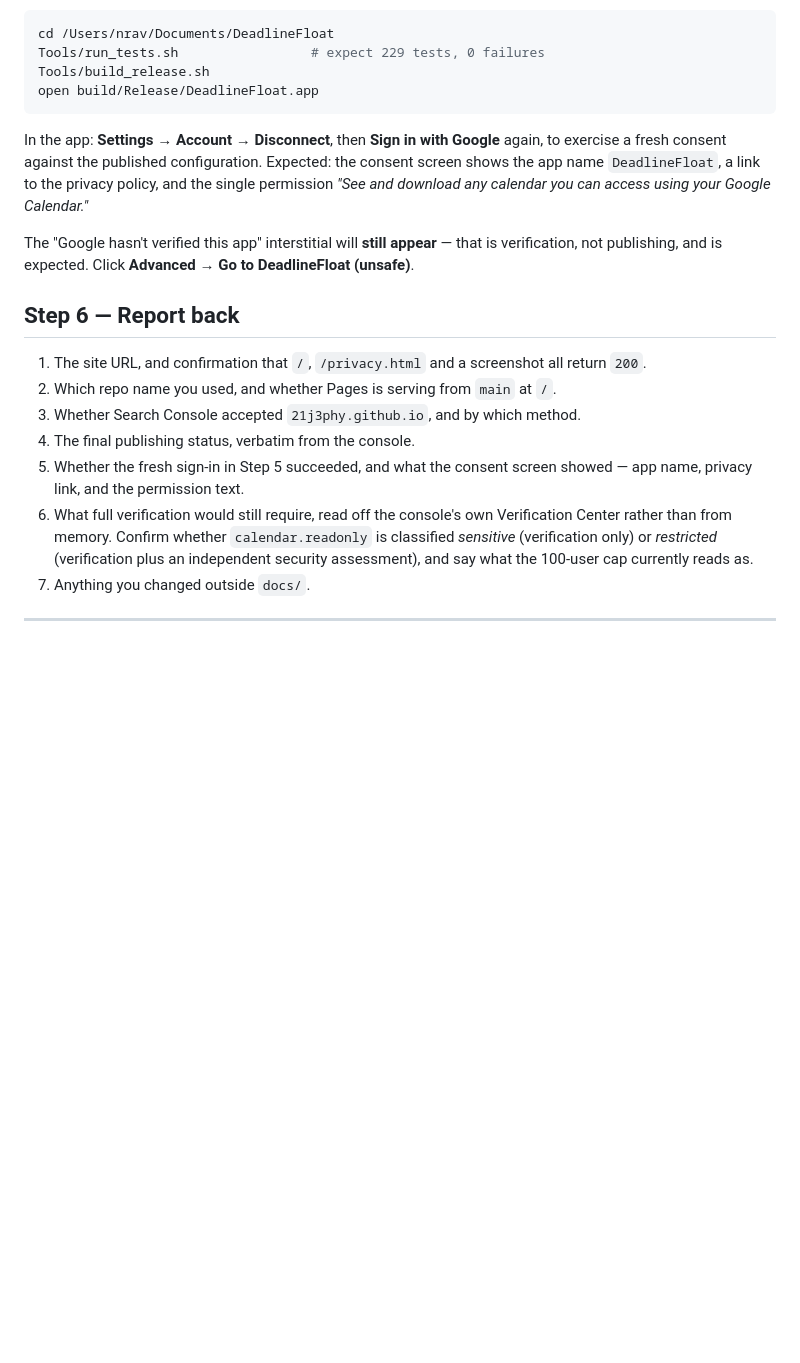
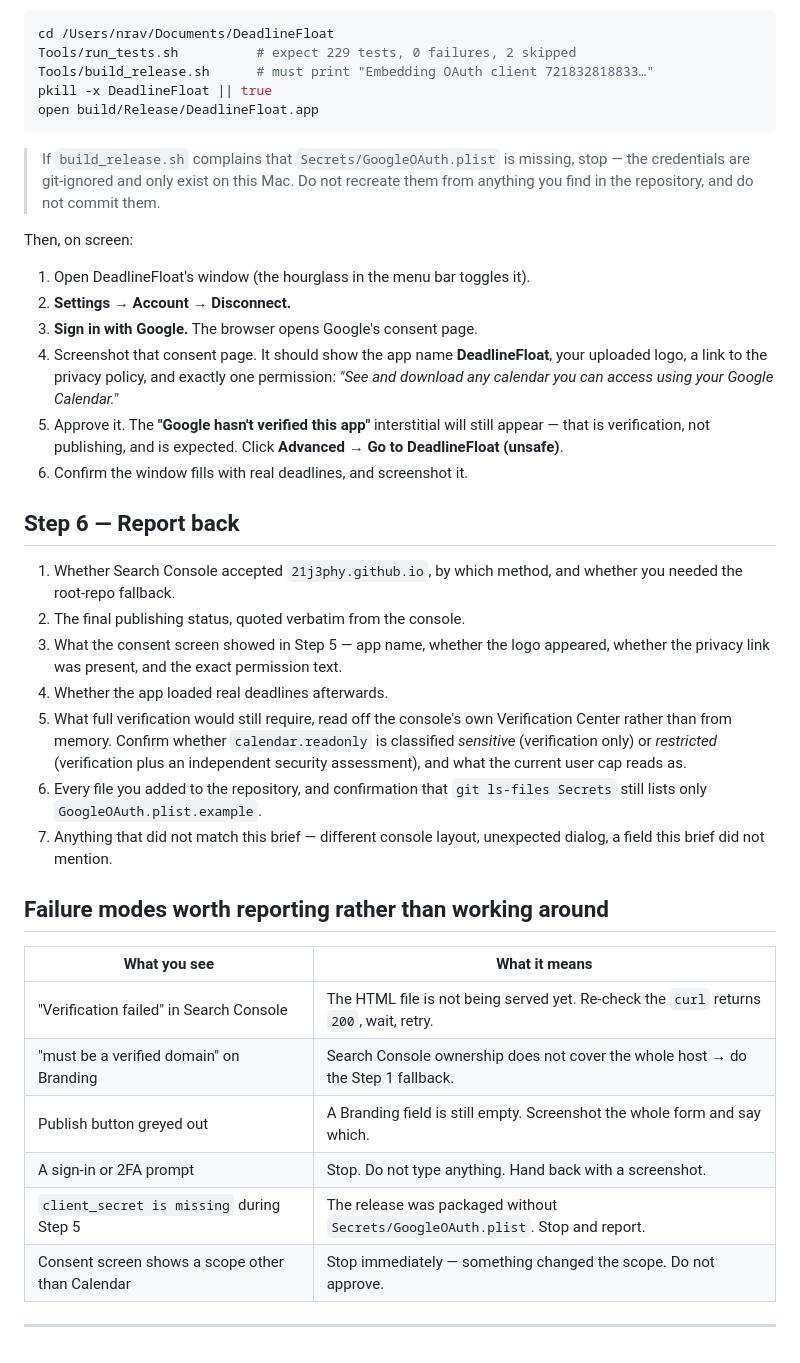
Before and after one commit to 21J3phy/deadlinefloat-app, a Markdown page: Documentation/PUBLISH_PROMPT.md, the part around one of its changes. Drawn GitHub-style; blank space fills up the shorter version.

````diff
--- a/Documentation/PUBLISH_PROMPT.md
+++ b/Documentation/PUBLISH_PROMPT.md
@@ -138,35 +184,56 @@ still signs in end to end afterwards:
 
 ```bash
 cd /Users/nrav/Documents/DeadlineFloat
-Tools/run_tests.sh                 # expect 229 tests, 0 failures
-Tools/build_release.sh
+Tools/run_tests.sh          # expect 229 tests, 0 failures, 2 skipped
+Tools/build_release.sh      # must print "Embedding OAuth client 721832818833…"
+pkill -x DeadlineFloat || true
 open build/Release/DeadlineFloat.app
 ```
 
-In the app: **Settings → Account → Disconnect**, then **Sign in with Google**
-again, to exercise a fresh consent against the published configuration. Expected:
-the consent screen shows the app name `DeadlineFloat`, a link to the privacy
-policy, and the single permission *"See and download any calendar you can access
-using your Google Calendar."*
+> If `build_release.sh` complains that `Secrets/GoogleOAuth.plist` is missing,
+> stop — the credentials are git-ignored and only exist on this Mac. Do not
+> recreate them from anything you find in the repository, and do not commit them.
 
-The "Google hasn't verified this app" interstitial will **still appear** — that is
-verification, not publishing, and is expected. Click **Advanced → Go to
-DeadlineFloat (unsafe)**.
+Then, on screen:
+
+1. Open DeadlineFloat's window (the hourglass in the menu bar toggles it).
+2. **Settings → Account → Disconnect.**
+3. **Sign in with Google.** The browser opens Google's consent page.
+4. Screenshot that consent page. It should show the app name **DeadlineFloat**,
+   your uploaded logo, a link to the privacy policy, and exactly one permission:
+   *"See and download any calendar you can access using your Google Calendar."*
+5. Approve it. The **"Google hasn't verified this app"** interstitial will still
+   appear — that is verification, not publishing, and is expected. Click
+   **Advanced → Go to DeadlineFloat (unsafe)**.
+6. Confirm the window fills with real deadlines, and screenshot it.
 
 ## Step 6 — Report back
 
-1. The site URL, and confirmation that `/`, `/privacy.html` and a screenshot all
-   return `200`.
-2. Which repo name you used, and whether Pages is serving from `main` at `/`.
-3. Whether Search Console accepted `21j3phy.github.io`, and by which method.
-4. The final publishing status, verbatim from the console.
-5. Whether the fresh sign-in in Step 5 succeeded, and what the consent screen
-   showed — app name, privacy link, and the permission text.
-6. What full verification would still require, read off the console's own
+1. Whether Search Console accepted `21j3phy.github.io`, by which method, and
+   whether you needed the root-repo fallback.
+2. The final publishing status, quoted verbatim from the console.
+3. What the consent screen showed in Step 5 — app name, whether the logo
+   appeared, whether the privacy link was present, and the exact permission text.
+4. Whether the app loaded real deadlines afterwards.
+5. What full verification would still require, read off the console's own
    Verification Center rather than from memory. Confirm whether
    `calendar.readonly` is classified *sensitive* (verification only) or
-   *restricted* (verification plus an independent security assessment), and say
-   what the 100-user cap currently reads as.
-7. Anything you changed outside `docs/`.
+   *restricted* (verification plus an independent security assessment), and what
+   the current user cap reads as.
+6. Every file you added to the repository, and confirmation that
+   `git ls-files Secrets` still lists only `GoogleOAuth.plist.example`.
+7. Anything that did not match this brief — different console layout, unexpected
+   dialog, a field this brief did not mention.
+
+## Failure modes worth reporting rather than working around
+
+| What you see | What it means |
+|---|---|
+| "Verification failed" in Search Console | The HTML file is not being served yet. Re-check the `curl` returns `200`, wait, retry. |
+| "must be a verified domain" on Branding | Search Console ownership does not cover the whole host → do the Step 1 fallback. |
+| Publish button greyed out | A Branding field is still empty. Screenshot the whole form and say which. |
+| A sign-in or 2FA prompt | Stop. Do not type anything. Hand back with a screenshot. |
+| `client_secret is missing` during Step 5 | The release was packaged without `Secrets/GoogleOAuth.plist`. Stop and report. |
+| Consent screen shows a scope other than Calendar | Stop immediately — something changed the scope. Do not approve. |
 
 ---
````
Also changed, not shown: other parts of Documentation/PUBLISH_PROMPT.md (+132 -86 lines).
